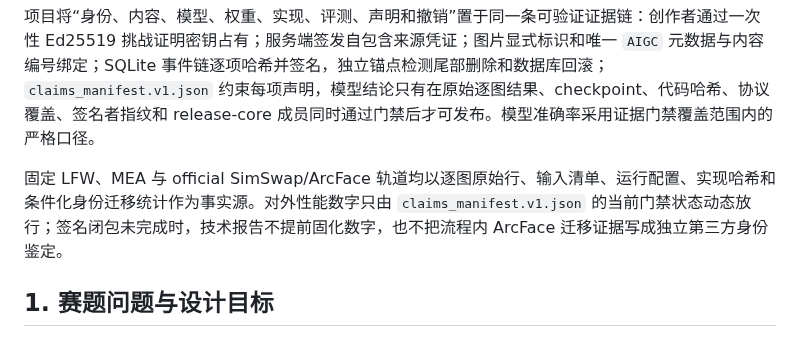
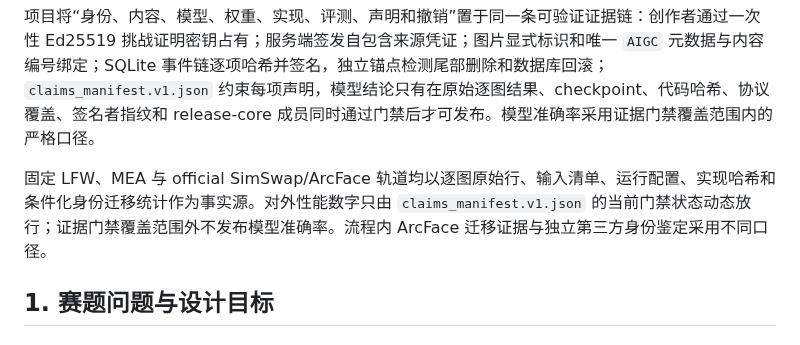
Before and after one commit to lux-liang/JianYuanShield, a Markdown page: docs/TECHNICAL_REPORT.md, the part around the change. GitHub-like rendering.

Commit message:
docs(evidence): retain machine-gated accuracy boundary

```diff
--- a/docs/TECHNICAL_REPORT.md
+++ b/docs/TECHNICAL_REPORT.md
@@ -10,7 +10,7 @@
 
 项目将“身份、内容、模型、权重、实现、评测、声明和撤销”置于同一条可验证证据链：创作者通过一次性 Ed25519 挑战证明密钥占有；服务端签发自包含来源凭证；图片显式标识和唯一 `AIGC` 元数据与内容编号绑定；SQLite 事件链逐项哈希并签名，独立锚点检测尾部删除和数据库回滚；`claims_manifest.v1.json` 约束每项声明，模型结论只有在原始逐图结果、checkpoint、代码哈希、协议覆盖、签名者指纹和 release-core 成员同时通过门禁后才可发布。模型准确率采用证据门禁覆盖范围内的严格口径。
 
-固定 LFW、MEA 与 official SimSwap/ArcFace 轨道均以逐图原始行、输入清单、运行配置、实现哈希和条件化身份迁移统计作为事实源。对外性能数字只由 `claims_manifest.v1.json` 的当前门禁状态动态放行；签名闭包未完成时，技术报告不提前固化数字，也不把流程内 ArcFace 迁移证据写成独立第三方身份鉴定。
+固定 LFW、MEA 与 official SimSwap/ArcFace 轨道均以逐图原始行、输入清单、运行配置、实现哈希和条件化身份迁移统计作为事实源。对外性能数字只由 `claims_manifest.v1.json` 的当前门禁状态动态放行；证据门禁覆盖范围外不发布模型准确率。流程内 ArcFace 迁移证据与独立第三方身份鉴定采用不同口径。
 
 ## 1. 赛题问题与设计目标
 
```
